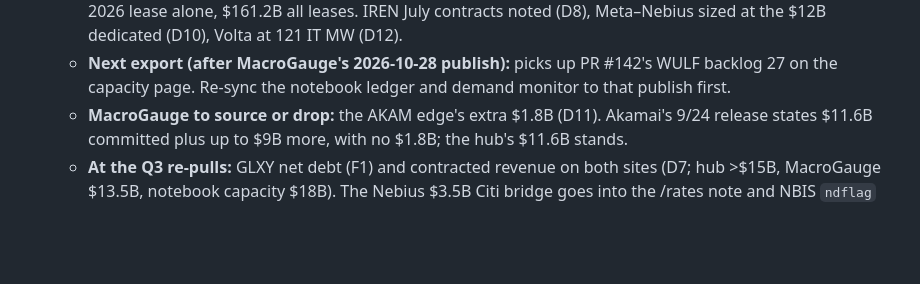
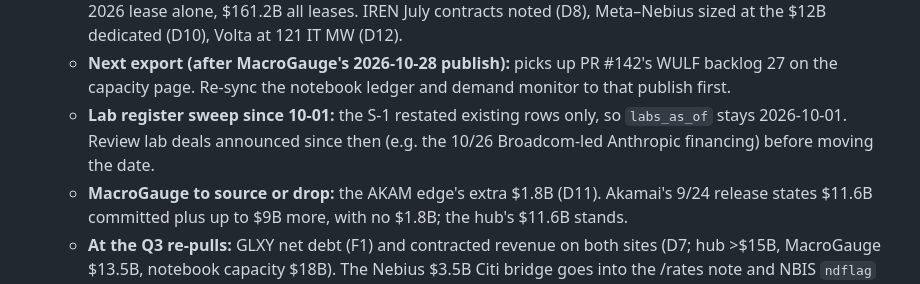
Before and after one commit to ewyluda/ai-infra-monitor, a Markdown page: todo.md, the part around the change. Rendered like a GitHub page; blank space fills up the shorter version.

Commit message:
todo: lab register sweep since 10-01
The S-1 refresh restated existing rows only, so labs_as_of stays 2026-10-01
until lab deals announced since then are reviewed.

Co-Authored-By: Claude Opus 5.5 <noreply@anthropic.com>

```diff
--- a/todo.md
+++ b/todo.md
@@ -71,6 +71,9 @@ Operational backlog for the public hub. Add items as they surface; check them of
     Meta–Nebius sized at the $12B dedicated (D10), Volta at 121 IT MW (D12).
   - **Next export (after MacroGauge's 2026-10-28 publish):** picks up PR #142's WULF backlog 27 on
     the capacity page. Re-sync the notebook ledger and demand monitor to that publish first.
+  - **Lab register sweep since 10-01:** the S-1 restated existing rows only, so `labs_as_of` stays
+    2026-10-01. Review lab deals announced since then (e.g. the 10/26 Broadcom-led Anthropic
+    financing) before moving the date.
   - **MacroGauge to source or drop:** the AKAM edge's extra $1.8B (D11). Akamai's 9/24 release
     states $11.6B committed plus up to $9B more, with no $1.8B; the hub's $11.6B stands.
   - **At the Q3 re-pulls:** GLXY net debt (F1) and contracted revenue on both sites (D7; hub >$15B,
```
